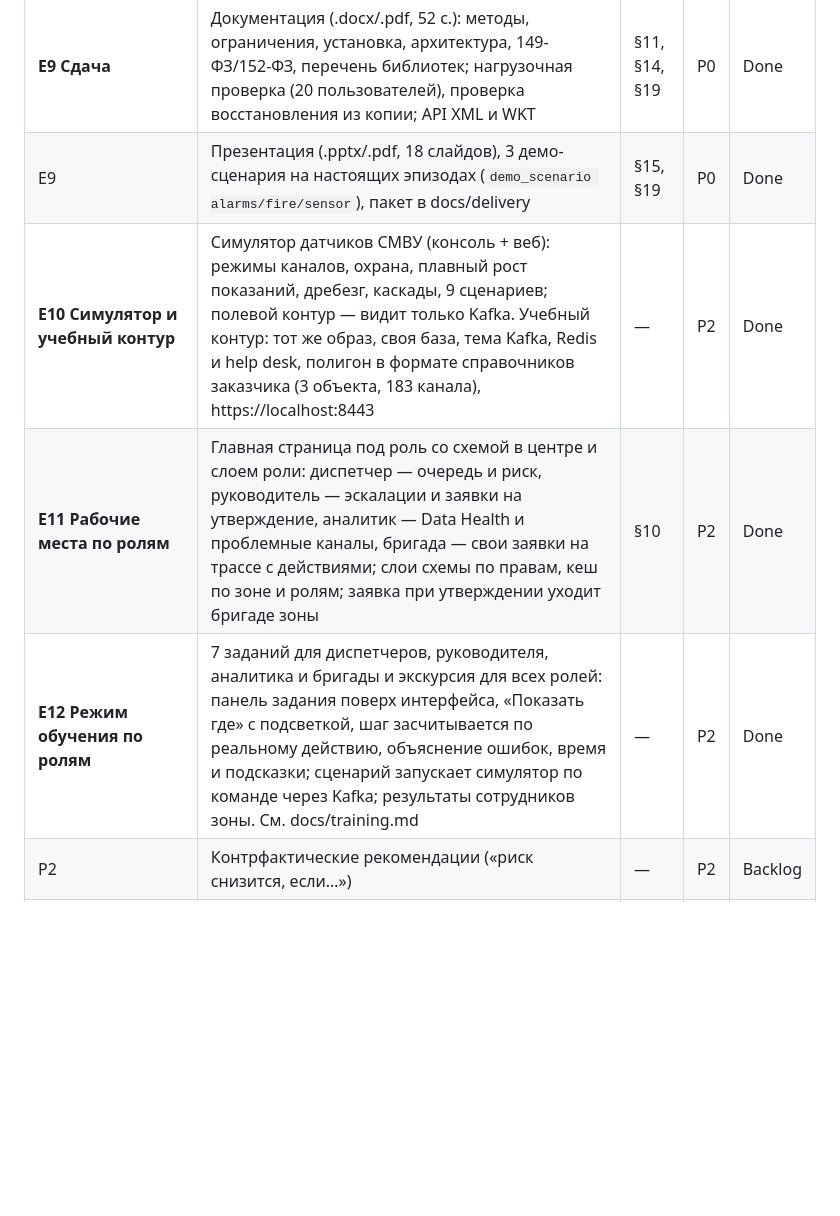
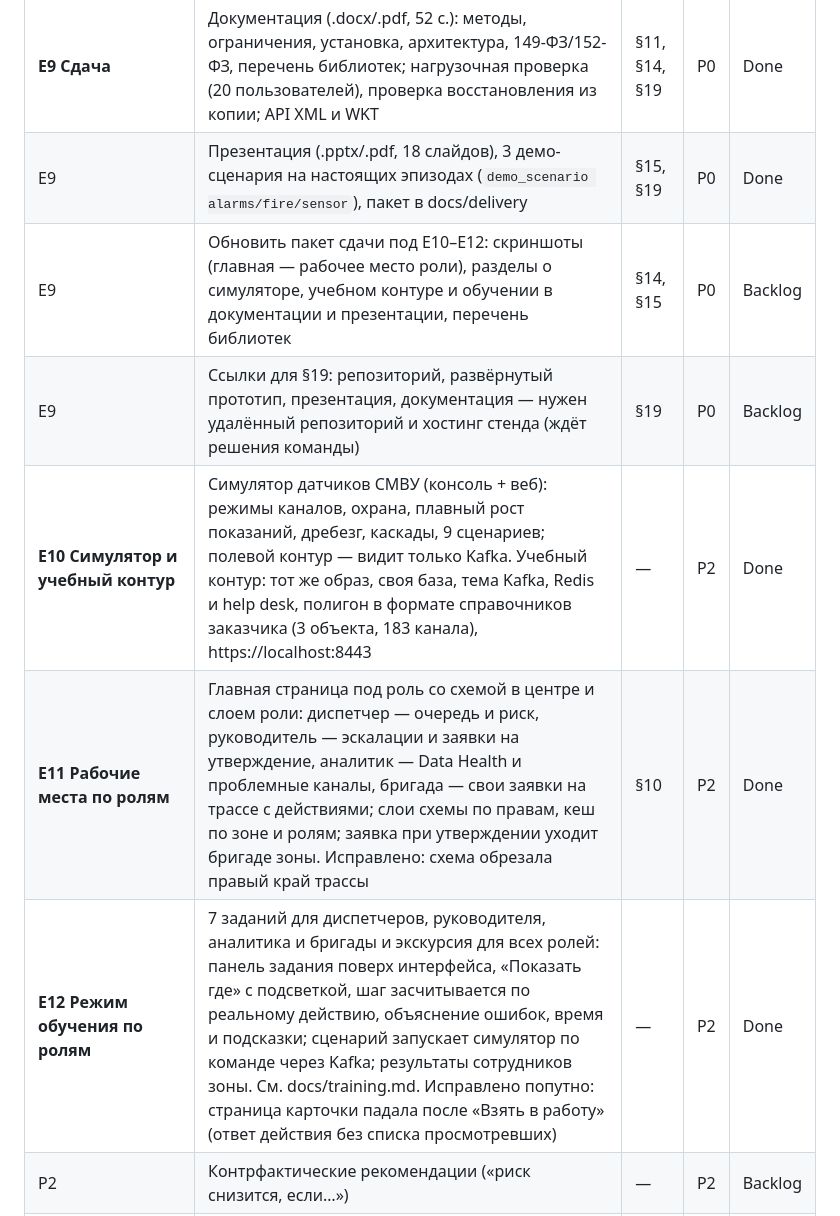
Before and after one commit to Microgit-dev/collector_incident_forecast, a Markdown page: ROADMAP.md, the part around one of its changes. Rendered like a GitHub page; blank space fills up the shorter version.

```diff
--- a/ROADMAP.md
+++ b/ROADMAP.md
@@ -64,9 +67,11 @@
 | E8 | Open-Meteo: история и прогноз погоды по Москве; признаки подтопления (осадки, оттепель, таяние) — прирост в пределах шума, см. docs/integrations.md | §13 | P0 | Done |
 | **E9 Сдача** | Документация (.docx/.pdf, 52 с.): методы, ограничения, установка, архитектура, 149-ФЗ/152-ФЗ, перечень библиотек; нагрузочная проверка (20 пользователей), проверка восстановления из копии; API XML и WKT | §11, §14, §19 | P0 | Done |
 | E9 | Презентация (.pptx/.pdf, 18 слайдов), 3 демо-сценария на настоящих эпизодах (`demo_scenario alarms/fire/sensor`), пакет в docs/delivery | §15, §19 | P0 | Done |
+| E9 | Обновить пакет сдачи под E10–E12: скриншоты (главная — рабочее место роли), разделы о симуляторе, учебном контуре и обучении в документации и презентации, перечень библиотек | §14, §15 | P0 | Backlog |
+| E9 | Ссылки для §19: репозиторий, развёрнутый прототип, презентация, документация — нужен удалённый репозиторий и хостинг стенда (ждёт решения команды) | §19 | P0 | Backlog |
 | **E10 Симулятор и учебный контур** | Симулятор датчиков СМВУ (консоль + веб): режимы каналов, охрана, плавный рост показаний, дребезг, каскады, 9 сценариев; полевой контур — видит только Kafka. Учебный контур: тот же образ, своя база, тема Kafka, Redis и help desk, полигон в формате справочников заказчика (3 объекта, 183 канала), https://localhost:8443 | — | P2 | Done |
-| **E11 Рабочие места по ролям** | Главная страница под роль со схемой в центре и слоем роли: диспетчер — очередь и риск, руководитель — эскалации и заявки на утверждение, аналитик — Data Health и проблемные каналы, бригада — свои заявки на трассе с действиями; слои схемы по правам, кеш по зоне и ролям; заявка при утверждении уходит бригаде зоны | §10 | P2 | Done |
-| **E12 Режим обучения по ролям** | 7 заданий для диспетчеров, руководителя, аналитика и бригады и экскурсия для всех ролей: панель задания поверх интерфейса, «Показать где» с подсветкой, шаг засчитывается по реальному действию, объяснение ошибок, время и подсказки; сценарий запускает симулятор по команде через Kafka; результаты сотрудников зоны. См. docs/training.md | — | P2 | Done |
+| **E11 Рабочие места по ролям** | Главная страница под роль со схемой в центре и слоем роли: диспетчер — очередь и риск, руководитель — эскалации и заявки на утверждение, аналитик — Data Health и проблемные каналы, бригада — свои заявки на трассе с действиями; слои схемы по правам, кеш по зоне и ролям; заявка при утверждении уходит бригаде зоны. Исправлено: схема обрезала правый край трассы | §10 | P2 | Done |
+| **E12 Режим обучения по ролям** | 7 заданий для диспетчеров, руководителя, аналитика и бригады и экскурсия для всех ролей: панель задания поверх интерфейса, «Показать где» с подсветкой, шаг засчитывается по реальному действию, объяснение ошибок, время и подсказки; сценарий запускает симулятор по команде через Kafka; результаты сотрудников зоны. См. docs/training.md. Исправлено попутно: страница карточки падала после «Взять в работу» (ответ действия без списка просмотревших) | — | P2 | Done |
 | P2 | Контрфактические рекомендации («риск снизится, если…») | — | P2 | Backlog |
 | P2 | Разбор ложных прогнозов («почему не сработало») | — | P2 | Backlog |
 
```
Also changed, not shown: other parts of ROADMAP.md (+11 -7 lines).
